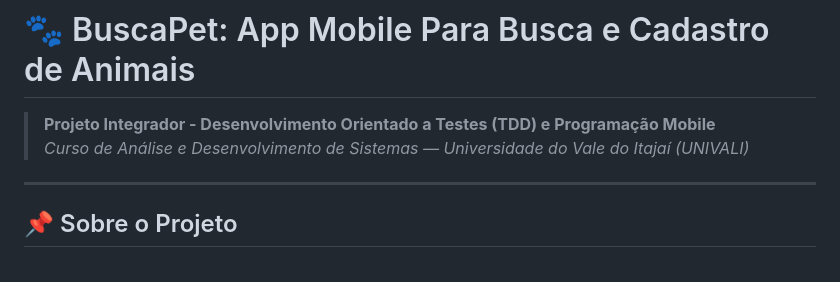
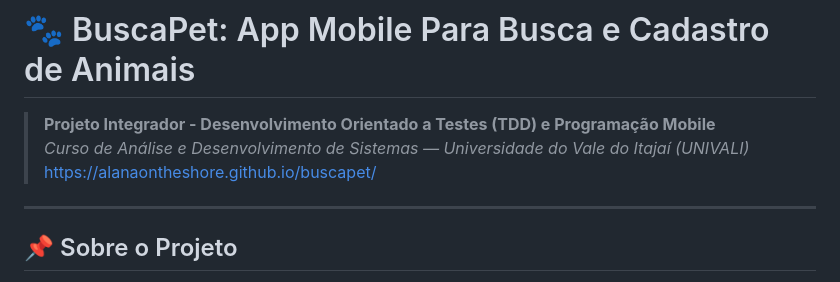
Before and after one commit to alanaOnTheShore/buscapet, a Markdown page: README.md, the part around the change. GitHub-like rendering.

Commit message:
Update README.md
link de acesso ao web app.

```diff
--- a/README.md
+++ b/README.md
@@ -2,6 +2,7 @@
 
 > **Projeto Integrador - Desenvolvimento Orientado a Testes (TDD) e Programação Mobile**
 > *Curso de Análise e Desenvolvimento de Sistemas — Universidade do Vale do Itajaí (UNIVALI)*
+> https://alanaontheshore.github.io/buscapet/
 
 ---
 
```
